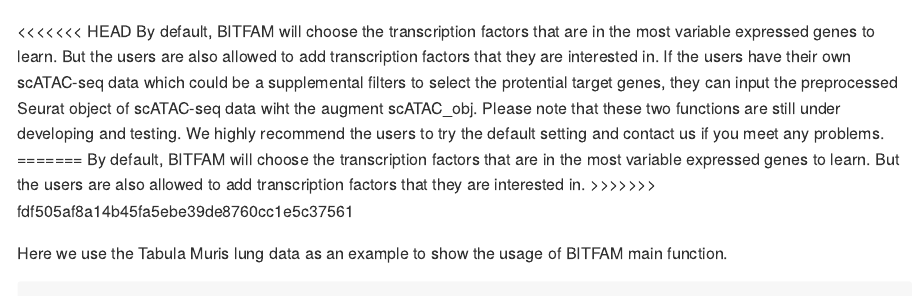
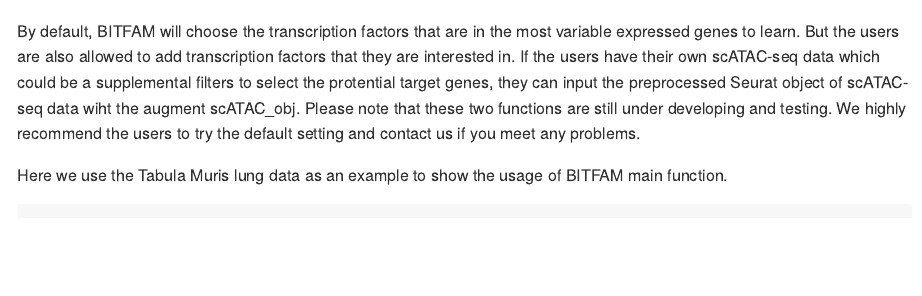
Before and after one commit to jaleesr/BITFAM, an R Markdown document (Readme.Rmd): the page in a window 1100 px wide, from 2000 px down. Rendered offline with R 4.5, knitr and Pandoc, with nearby package versions; some code elsewhere in the file could not run offline; long lines of code are wrapped.

Commit message:
correct the tutorial

````diff
--- a/Readme.Rmd
+++ b/Readme.Rmd
@@ -81,11 +81,7 @@
 head(rownames(data_matrix_normalized), n = 5)
 ```
 
-<<<<<<< HEAD
 By default, BITFAM will choose the transcription factors that are in the most variable expressed genes to learn. But the users are also allowed to add transcription factors that they are interested in. If the users have their own scATAC-seq data which could be a supplemental filters to select the protential target genes, they can input the preprocessed Seurat object of scATAC-seq data wiht the augment scATAC_obj. Please note that these two functions are still under developing and testing. We highly recommend the users to try the default setting and contact us if you meet any problems.
-=======
-By default, BITFAM will choose the transcription factors that are in the most variable expressed genes to learn. But the users are also allowed to add transcription factors that they are interested in.
->>>>>>> fdf505af8a14b45fa5ebe39de8760cc1e5c37561
 
 Here we use the Tabula Muris lung data as an example to show the usage of BITFAM main function.
 
````
Also changed, not shown: Readme.md, Readme.Rmd (6 more changed lines).
